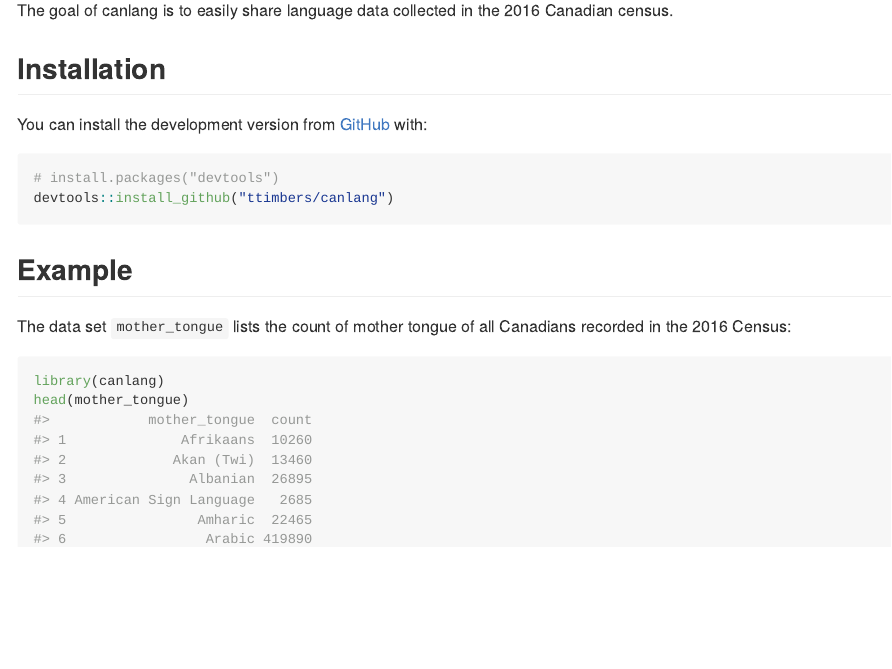
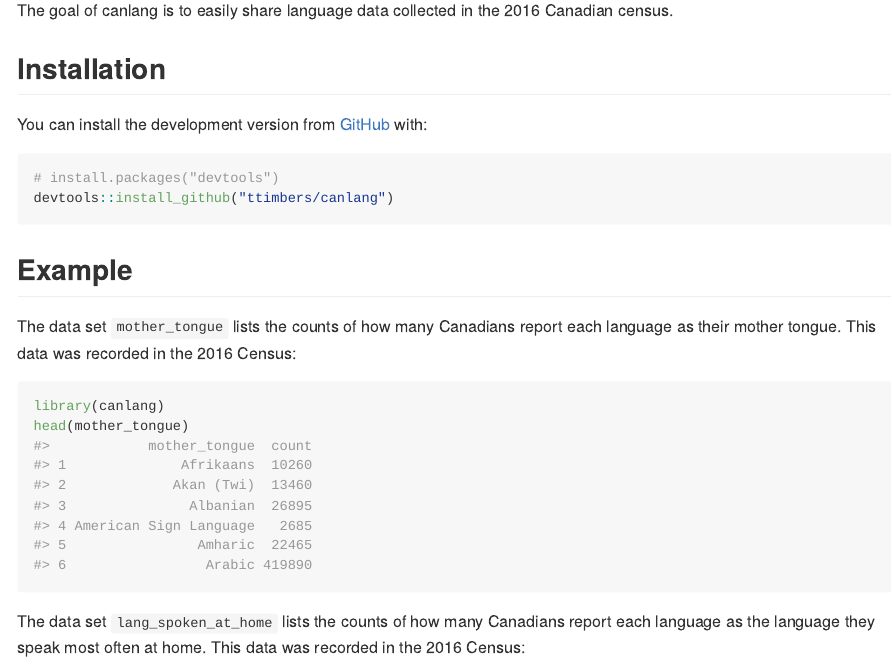
Before and after one commit to ttimbers/canlang, an R Markdown document (README.Rmd): the page in a window 1100 px wide, from 110 px down. The pictures show the output file README.md that the author committed with the source, drawn offline in the style of GitHub.

Commit message:
added example 2 to README

````diff
--- a/README.Rmd
+++ b/README.Rmd
@@ -30,9 +30,11 @@ devtools::install_github("ttimbers/canlang")
 ```
 ## Example
 
-The data set `mother_tongue` lists the count of mother tongue of all Canadians recorded in the 2016 Census:
+The data set `mother_tongue` lists the counts of how many Canadians report each language as their mother tongue. This data was recorded in the 2016 Census:
 
-```{r example}
+```{r example-1}
 library(canlang)
 head(mother_tongue)
 ```
+
+The data set `lang_spoken_at_home` lists the counts of how many Canadians report each language as the language they speak most often at home. This data was recorded in the 2016 Census:
````
Also changed, not shown: README.md, README.Rmd (5 more changed lines).
